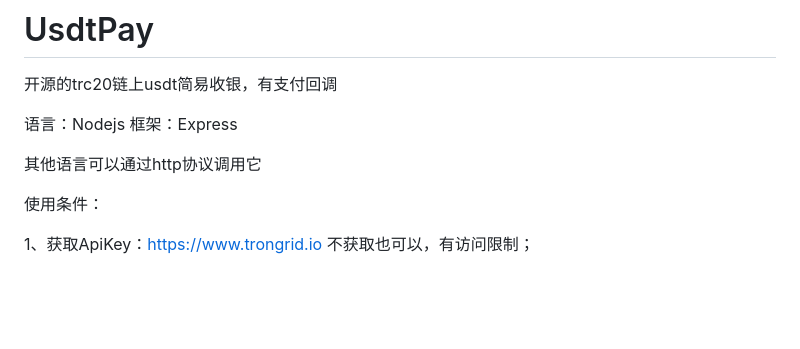
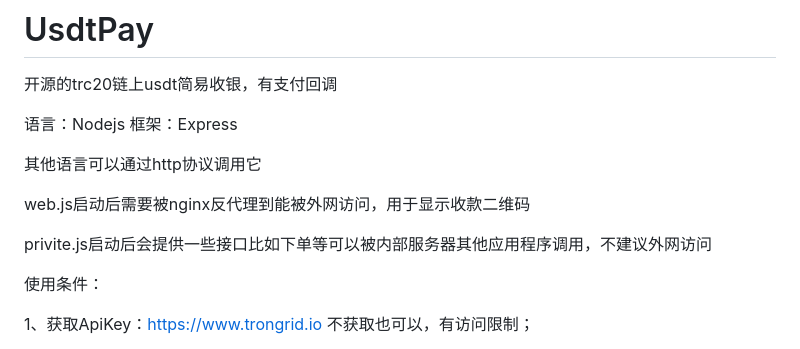
Before and after one commit to SmileZD/UsdtPay, a Markdown page: README.md, the part around the change. Rendered like a GitHub page; blank space fills up the shorter version.

```diff
--- a/README.md
+++ b/README.md
@@ -5,6 +5,10 @@
 框架：Express
 
 其他语言可以通过http协议调用它
+
+web.js启动后需要被nginx反代理到能被外网访问，用于显示收款二维码
+
+privite.js启动后会提供一些接口比如下单等可以被内部服务器其他应用程序调用，不建议外网访问
 
 使用条件：
 
```
